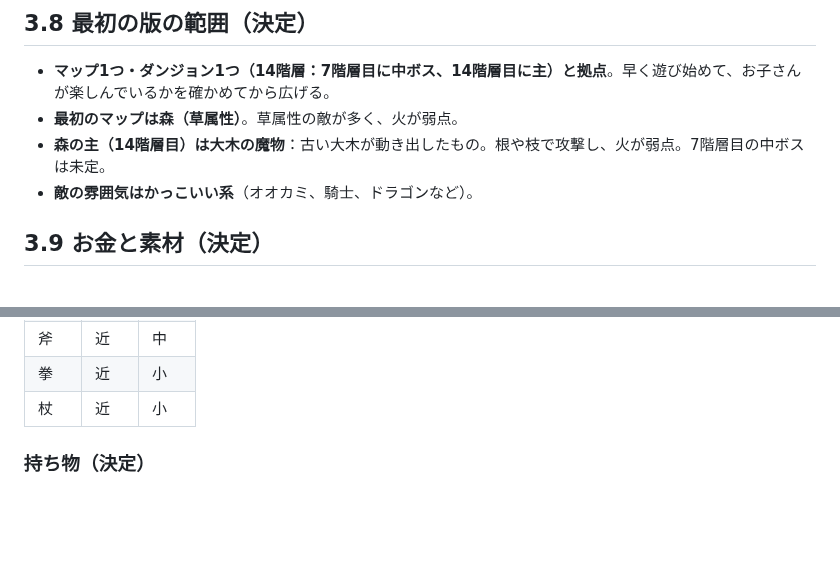
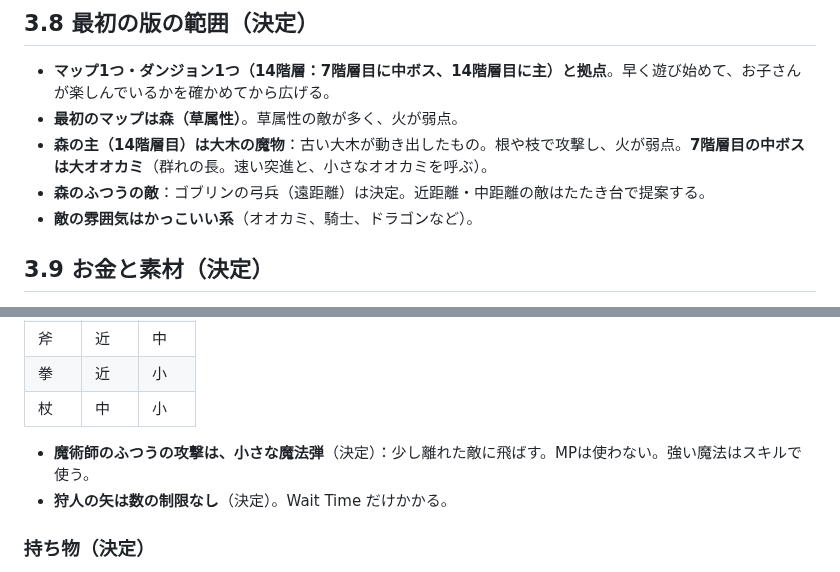
Before and after one commit to ozackdown0925-web/brain-dungeon, a Markdown page: docs/game-design.md, 2 parts joined by grey strips. Drawn GitHub-style; blank space fills up the shorter version.

Commit message:
設計メモに中ボス（大オオカミ）・ゴブリンの弓兵・魔術師の魔法弾・矢の制限なしを追記
Co-Authored-By: Claude Opus 5.5 <noreply@anthropic.com>

```diff
--- a/docs/game-design.md
+++ b/docs/game-design.md
@@ -98,7 +98,8 @@
 
 - **マップ1つ・ダンジョン1つ（14階層：7階層目に中ボス、14階層目に主）と拠点**。早く遊び始めて、お子さんが楽しんでいるかを確かめてから広げる。
 - **最初のマップは森（草属性）**。草属性の敵が多く、火が弱点。
-- **森の主（14階層目）は大木の魔物**：古い大木が動き出したもの。根や枝で攻撃し、火が弱点。7階層目の中ボスは未定。
+- **森の主（14階層目）は大木の魔物**：古い大木が動き出したもの。根や枝で攻撃し、火が弱点。**7階層目の中ボスは大オオカミ**（群れの長。速い突進と、小さなオオカミを呼ぶ）。
+- **森のふつうの敵**：ゴブリンの弓兵（遠距離）は決定。近距離・中距離の敵はたたき台で提案する。
 - **敵の雰囲気はかっこいい系**（オオカミ、騎士、ドラゴンなど）。
 
 ## 3.9 お金と素材（決定）
@@ -172,7 +173,10 @@
 | 弓 | 遠 | 小 |
 | 斧 | 近 | 中 |
 | 拳 | 近 | 小 |
-| 杖 | 近 | 小 |
+| 杖 | 中 | 小 |
+
+- **魔術師のふつうの攻撃は、小さな魔法弾**（決定）：少し離れた敵に飛ばす。MPは使わない。強い魔法はスキルで使う。
+- **狩人の矢は数の制限なし**（決定）。Wait Time だけかかる。
 
 ### 持ち物（決定）
 - 冒険中に持てる数には上限がある。拠点に倉庫があり、たくさんしまっておける。
```
